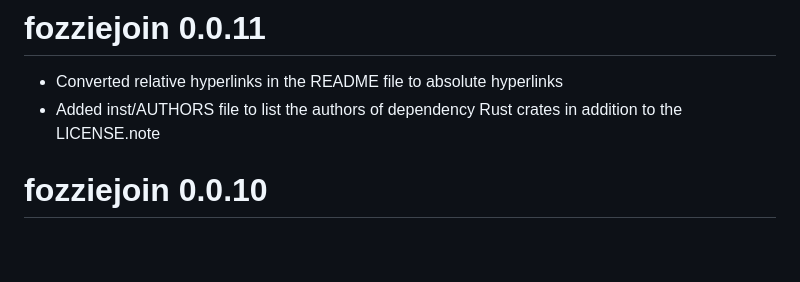
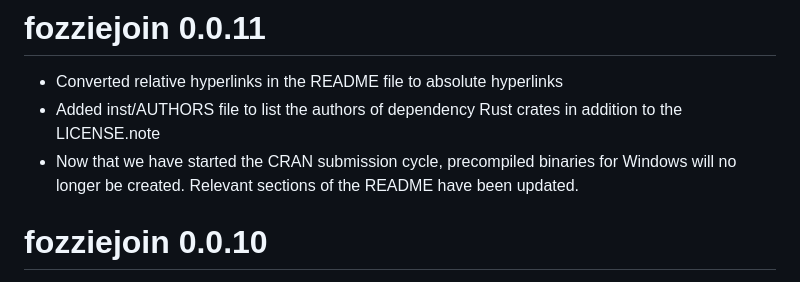
Before and after one commit to fozzieverse/fozziejoin, a Markdown page: fozziejoin-r/NEWS.md, the part around the change. Drawn GitHub-style; blank space fills up the shorter version.

```diff
--- a/fozziejoin-r/NEWS.md
+++ b/fozziejoin-r/NEWS.md
@@ -2,6 +2,7 @@
 
 - Converted relative hyperlinks in the README file to absolute hyperlinks
 - Added inst/AUTHORS file to list the authors of dependency Rust crates in addition to the LICENSE.note
+- Now that we have started the CRAN submission cycle, precompiled binaries for Windows will no longer be created. Relevant sections of the README have been updated.
 
 # fozziejoin 0.0.10
 
```
Also changed, not shown: fozziejoin-r/README.md (+15 -80 lines).
